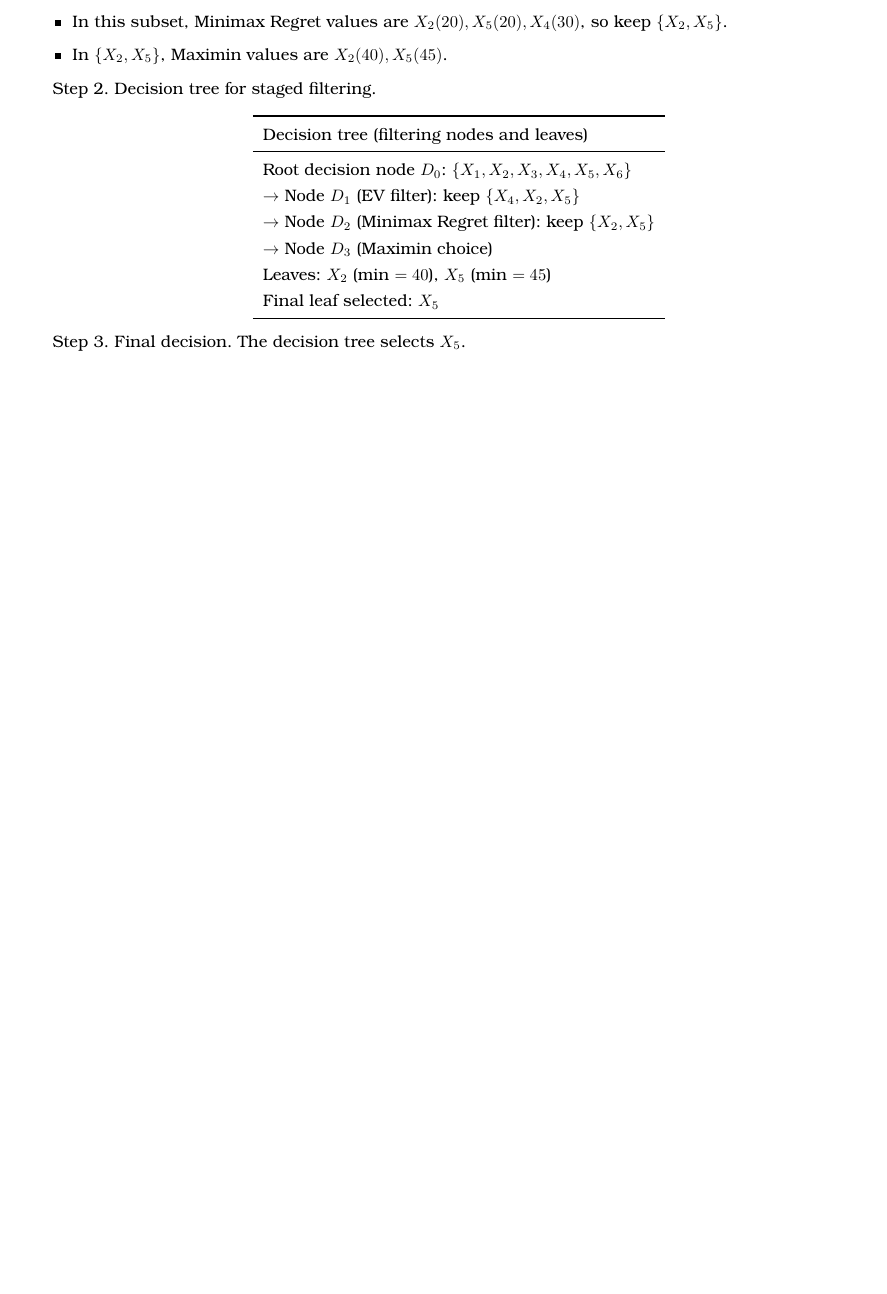
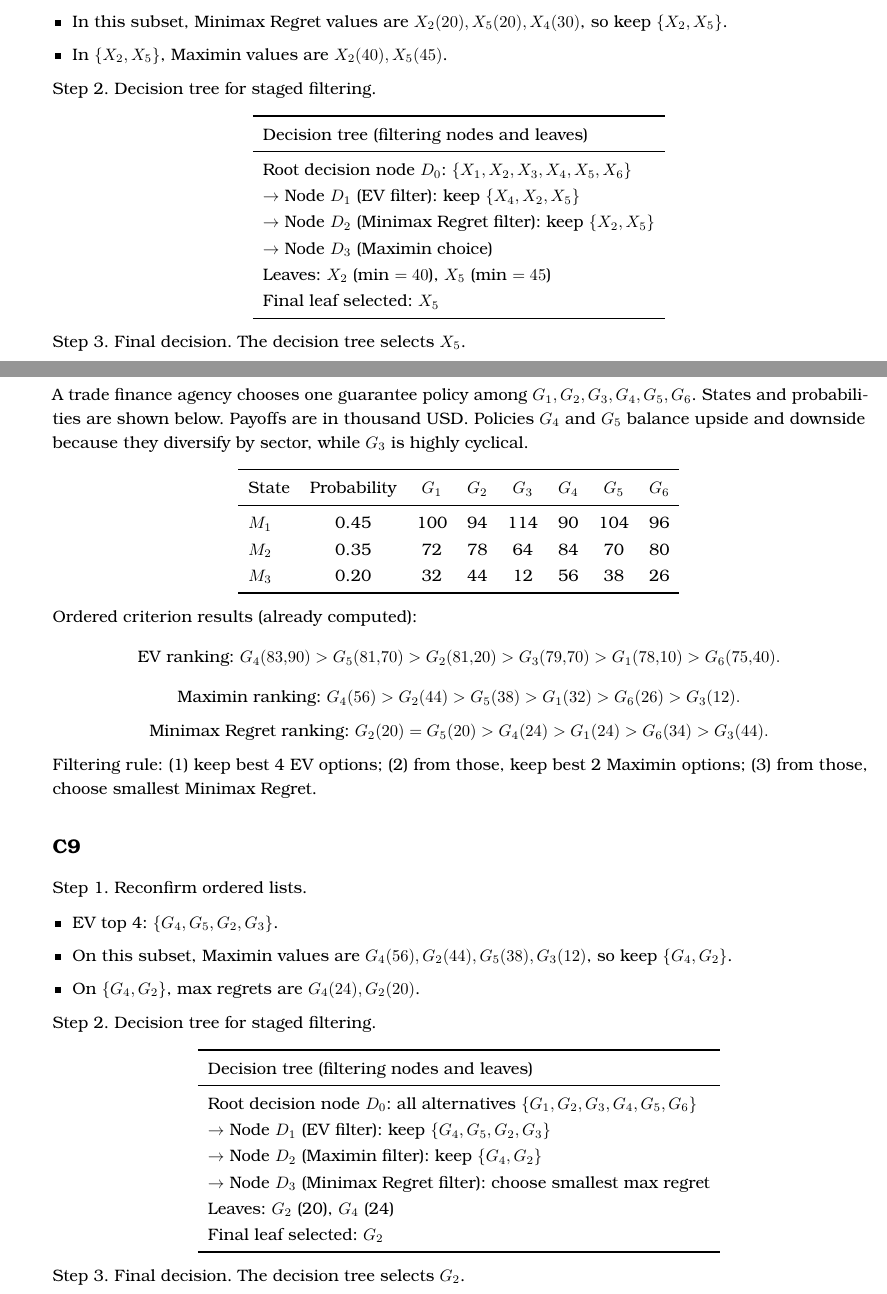
Before and after one commit to nolopez338/global_economics_book, a LaTeX book (parts/grade10_exams/G10_T2_L3_C9_practice.tex): part of page 2 of 2 before the commit and two parts of pages 2 and 3 of 4 after it, the two joined at a grey line, cut so that both start at the same text, the shorter picture padded with empty space. Compiled offline with pdfLaTeX.

Commit message:
Update C9 practice content with four staged-filtering problems

```diff
--- a/parts/grade10_exams/G10_T2_L3_C9_practice.tex
+++ b/parts/grade10_exams/G10_T2_L3_C9_practice.tex
@@ -119,3 +119,61 @@
 
 		Step 3. Final decision.
 		The decision tree selects $X_5$.
+
+		\newpage
+		\item
+		\subsection*{Problem description}
+		A trade finance agency chooses one guarantee policy among $G_1,G_2,G_3,G_4,G_5,G_6$. States and probabilities are shown below.
+		Payoffs are in thousand USD. Policies $G_4$ and $G_5$ balance upside and downside because they diversify by sector, while $G_3$ is highly cyclical.
+		\begin{center}
+			\begin{tabular}{l c c c c c c c}
+				\toprule
+				State & Probability & $G_1$ & $G_2$ & $G_3$ & $G_4$ & $G_5$ & $G_6$ \\
+				\midrule
+				$M_1$ & 0.45 & 100 & 94 & 114 & 90 & 104 & 96 \\
+				$M_2$ & 0.35 & 72 & 78 & 64 & 84 & 70 & 80 \\
+				$M_3$ & 0.20 & 32 & 44 & 12 & 56 & 38 & 26 \\
+				\bottomrule
+			\end{tabular}
+		\end{center}
+		Ordered criterion results (already computed):
+		\[
+		\text{EV ranking: }G_4(83.90)>G_5(81.70)>G_2(81.20)>G_3(79.70)>G_1(78.10)>G_6(75.40).
+		\]
+		\[
+		\text{Maximin ranking: }G_4(56)>G_2(44)>G_5(38)>G_1(32)>G_6(26)>G_3(12).
+		\]
+		\[
+		\text{Minimax Regret ranking: }G_2(20)=G_5(20)>G_4(24)>G_1(24)>G_6(34)>G_3(44).
+		\]
+		Filtering rule:
+		(1) keep best 4 EV options;
+		(2) from those, keep best 2 Maximin options;
+		(3) from those, choose smallest Minimax Regret.
+
+		\subsection*{C9}
+		Step 1. Reconfirm ordered lists.
+		\begin{itemize}
+			\item EV top 4: $\{G_4,G_5,G_2,G_3\}$.
+			\item On this subset, Maximin values are $G_4(56),G_2(44),G_5(38),G_3(12)$, so keep $\{G_4,G_2\}$.
+			\item On $\{G_4,G_2\}$, max regrets are $G_4(24),G_2(20)$.
+		\end{itemize}
+
+		Step 2. Decision tree for staged filtering.
+		\begin{center}
+			\begin{tabular}{l}
+				\toprule
+				Decision tree (filtering nodes and leaves) \\
+				\midrule
+				Root decision node $D_0$: all alternatives $\{G_1,G_2,G_3,G_4,G_5,G_6\}$ \\
+				$\rightarrow$ Node $D_1$ (EV filter): keep $\{G_4,G_5,G_2,G_3\}$ \\
+				$\rightarrow$ Node $D_2$ (Maximin filter): keep $\{G_4,G_2\}$ \\
+				$\rightarrow$ Node $D_3$ (Minimax Regret filter): choose smallest max regret \\
+				Leaves: $G_2$ (20), $G_4$ (24) \\
+				Final leaf selected: $G_2$ \\
+				\bottomrule
+			\end{tabular}
+		\end{center}
+
+		Step 3. Final decision.
+		The decision tree selects $G_2$.
```
Also changed, not shown: parts/grade10_exams/G10_T2_L3_C9_practice.tex (59 more changed lines).
